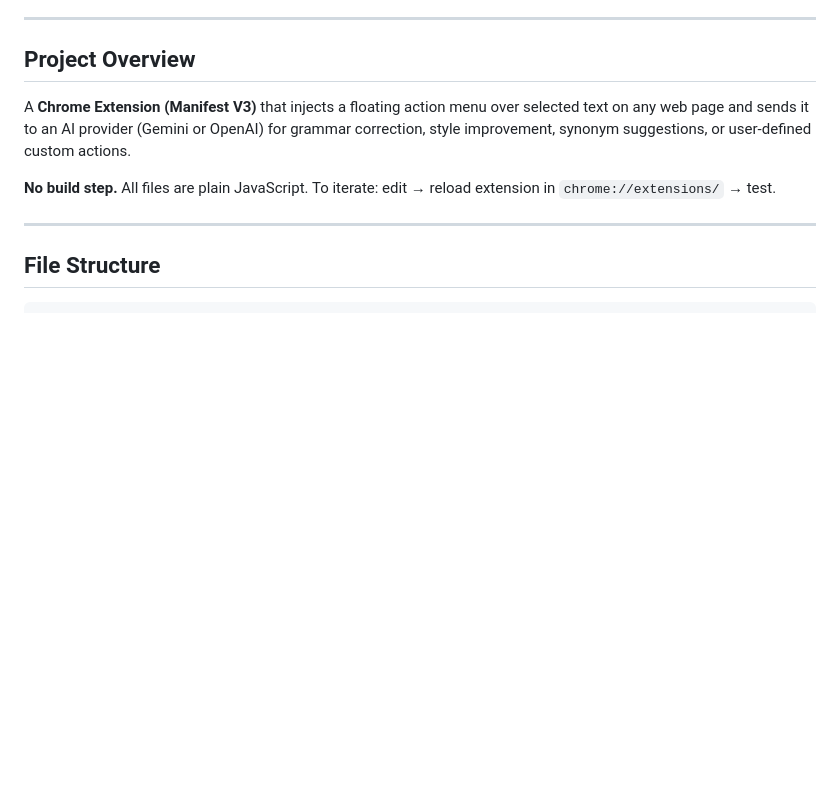
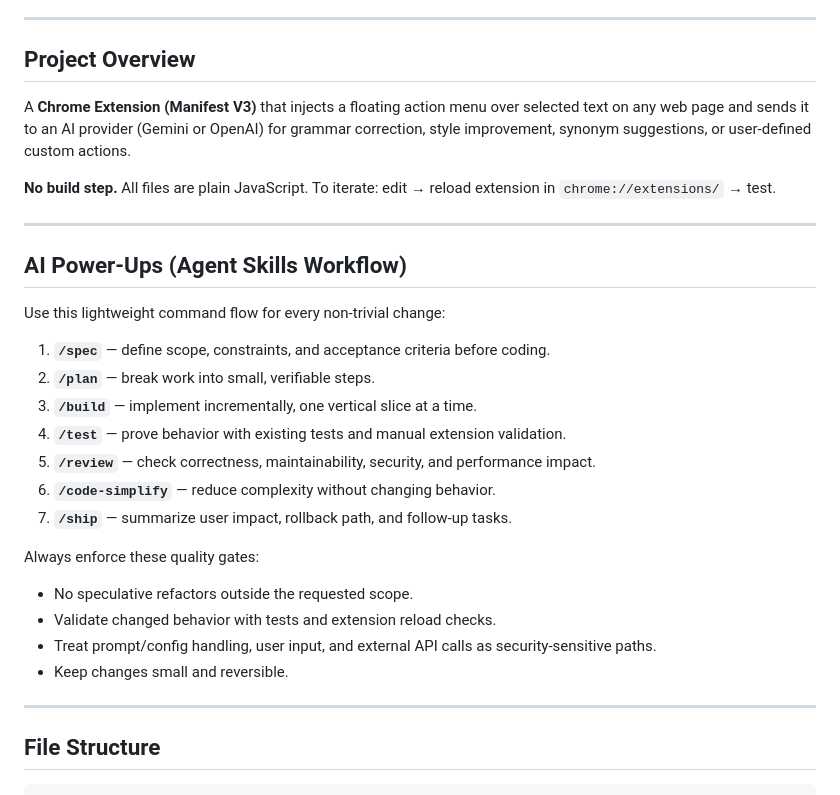
Before and after one commit to AgustinDipolito/ai-writing-assistant, a Markdown page: .github/copilot-instructions.md, the part around the change. GitHub-like rendering; blank space fills up the shorter version.

Commit message:
docs: add agent-skills inspired ai power-ups workflow
Agent-Logs-Url: https://github.com/AgustinDipolito/ai-writing-assistant/sessions/d1197a42-4944-4449-9174-0eb3241832d1

Co-authored-by: AgustinDipolito <59627641+AgustinDipolito@users.noreply.github.com>

```diff
--- a/.github/copilot-instructions.md
+++ b/.github/copilot-instructions.md
@@ -9,6 +9,26 @@ This document describes the architecture, conventions, and roadmap context for t
 A **Chrome Extension (Manifest V3)** that injects a floating action menu over selected text on any web page and sends it to an AI provider (Gemini or OpenAI) for grammar correction, style improvement, synonym suggestions, or user-defined custom actions.
 
 **No build step.** All files are plain JavaScript. To iterate: edit → reload extension in `chrome://extensions/` → test.
+
+---
+
+## AI Power-Ups (Agent Skills Workflow)
+
+Use this lightweight command flow for every non-trivial change:
+
+1. **`/spec`** — define scope, constraints, and acceptance criteria before coding.
+2. **`/plan`** — break work into small, verifiable steps.
+3. **`/build`** — implement incrementally, one vertical slice at a time.
+4. **`/test`** — prove behavior with existing tests and manual extension validation.
+5. **`/review`** — check correctness, maintainability, security, and performance impact.
+6. **`/code-simplify`** — reduce complexity without changing behavior.
+7. **`/ship`** — summarize user impact, rollback path, and follow-up tasks.
+
+Always enforce these quality gates:
+- No speculative refactors outside the requested scope.
+- Validate changed behavior with tests and extension reload checks.
+- Treat prompt/config handling, user input, and external API calls as security-sensitive paths.
+- Keep changes small and reversible.
 
 ---
 
```
